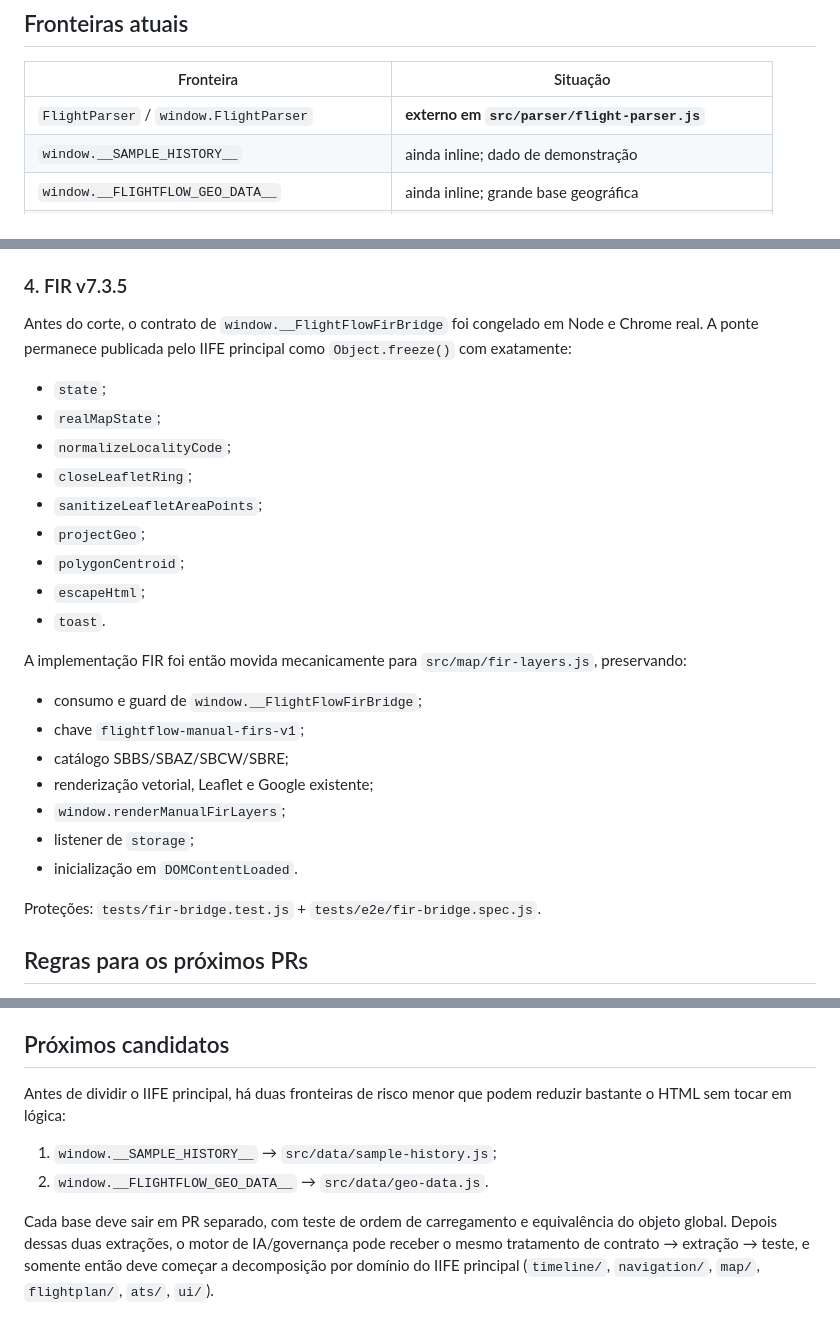
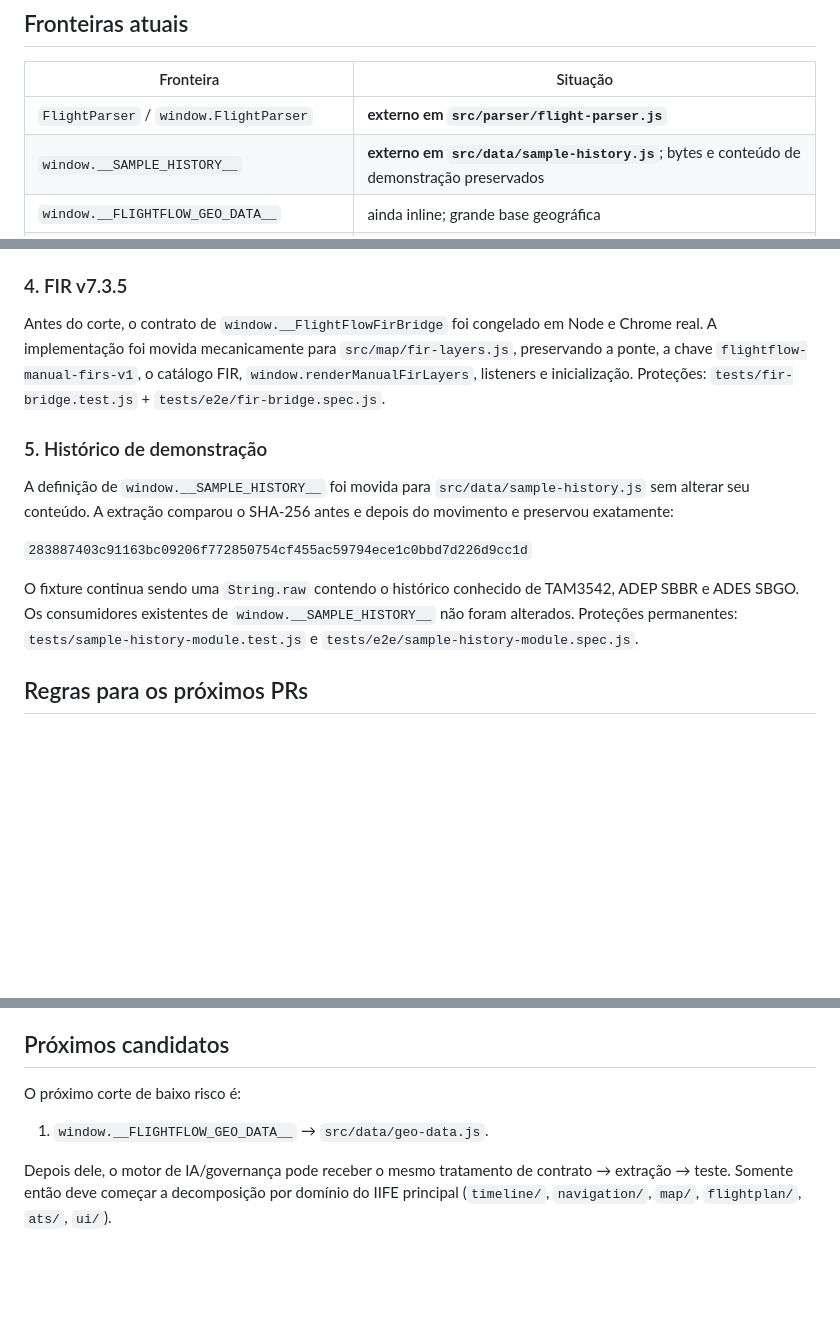
Before and after one commit to ricksir/flightflow-ats, a Markdown page: docs/MODULE-BOUNDARIES.md, 3 parts joined by grey strips. GitHub-like rendering; blank space fills up the shorter version.

Commit message:
docs: record external sample history boundary

```diff
--- a/docs/MODULE-BOUNDARIES.md
+++ b/docs/MODULE-BOUNDARIES.md
@@ -20,7 +20,7 @@ O inventário é um guardrail de arquitetura. Repetição de nome não é classi
 | Fronteira | Situação |
 |---|---|
 | `FlightParser` / `window.FlightParser` | **externo em `src/parser/flight-parser.js`** |
-| `window.__SAMPLE_HISTORY__` | ainda inline; dado de demonstração |
+| `window.__SAMPLE_HISTORY__` | **externo em `src/data/sample-history.js`**; bytes e conteúdo de demonstração preservados |
 | `window.__FLIGHTFLOW_GEO_DATA__` | ainda inline; grande base geográfica |
 | IIFE principal `FlightFlow ATS - TIOP Cindacta1` | ainda inline; **último grande alvo** |
 | motor IA/governança | ainda inline |
@@ -60,29 +60,15 @@ Movido para `src/storage/secure-storage.js` mantendo `window.FlightFlowStorage`,
 
 ### 4. FIR v7.3.5
 
-Antes do corte, o contrato de `window.__FlightFlowFirBridge` foi congelado em Node e Chrome real. A ponte permanece publicada pelo IIFE principal como `Object.freeze()` com exatamente:
+Antes do corte, o contrato de `window.__FlightFlowFirBridge` foi congelado em Node e Chrome real. A implementação foi movida mecanicamente para `src/map/fir-layers.js`, preservando a ponte, a chave `flightflow-manual-firs-v1`, o catálogo FIR, `window.renderManualFirLayers`, listeners e inicialização. Proteções: `tests/fir-bridge.test.js` + `tests/e2e/fir-bridge.spec.js`.
 
-- `state`;
-- `realMapState`;
-- `normalizeLocalityCode`;
-- `closeLeafletRing`;
-- `sanitizeLeafletAreaPoints`;
-- `projectGeo`;
-- `polygonCentroid`;
-- `escapeHtml`;
-- `toast`.
+### 5. Histórico de demonstração
 
-A implementação FIR foi então movida mecanicamente para `src/map/fir-layers.js`, preservando:
+A definição de `window.__SAMPLE_HISTORY__` foi movida para `src/data/sample-history.js` sem alterar seu conteúdo. A extração comparou o SHA-256 antes e depois do movimento e preservou exatamente:
 
-- consumo e guard de `window.__FlightFlowFirBridge`;
-- chave `flightflow-manual-firs-v1`;
-- catálogo SBBS/SBAZ/SBCW/SBRE;
-- renderização vetorial, Leaflet e Google existente;
-- `window.renderManualFirLayers`;
-- listener de `storage`;
-- inicialização em `DOMContentLoaded`.
+`283887403c91163bc09206f772850754cf455ac59794ece1c0bbd7d226d9cc1d`
 
-Proteções: `tests/fir-bridge.test.js` + `tests/e2e/fir-bridge.spec.js`.
+O fixture continua sendo uma `String.raw` contendo o histórico conhecido de TAM3542, ADEP SBBR e ADES SBGO. Os consumidores existentes de `window.__SAMPLE_HISTORY__` não foram alterados. Proteções permanentes: `tests/sample-history-module.test.js` e `tests/e2e/sample-history-module.spec.js`.
 
 ## Regras para os próximos PRs
 
@@ -97,9 +83,8 @@ Proteções: `tests/fir-bridge.test.js` + `tests/e2e/fir-bridge.spec.js`.
 
 ## Próximos candidatos
 
-Antes de dividir o IIFE principal, há duas fronteiras de risco menor que podem reduzir bastante o HTML sem tocar em lógica:
+O próximo corte de baixo risco é:
 
-1. `window.__SAMPLE_HISTORY__` → `src/data/sample-history.js`;
-2. `window.__FLIGHTFLOW_GEO_DATA__` → `src/data/geo-data.js`.
+1. `window.__FLIGHTFLOW_GEO_DATA__` → `src/data/geo-data.js`.
 
-Cada base deve sair em PR separado, com teste de ordem de carregamento e equivalência do objeto global. Depois dessas duas extrações, o motor de IA/governança pode receber o mesmo tratamento de contrato → extração → teste, e somente então deve começar a decomposição por domínio do IIFE principal (`timeline/`, `navigation/`, `map/`, `flightplan/`, `ats/`, `ui/`).
+Depois dele, o motor de IA/governança pode receber o mesmo tratamento de contrato → extração → teste. Somente então deve começar a decomposição por domínio do IIFE principal (`timeline/`, `navigation/`, `map/`, `flightplan/`, `ats/`, `ui/`).
```
